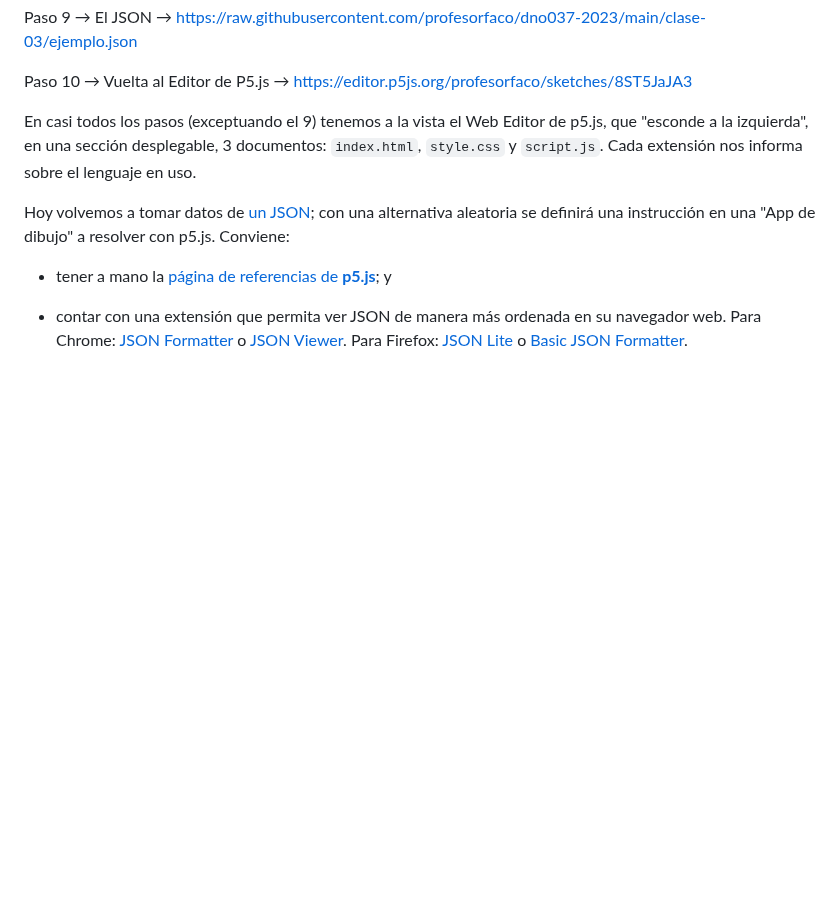
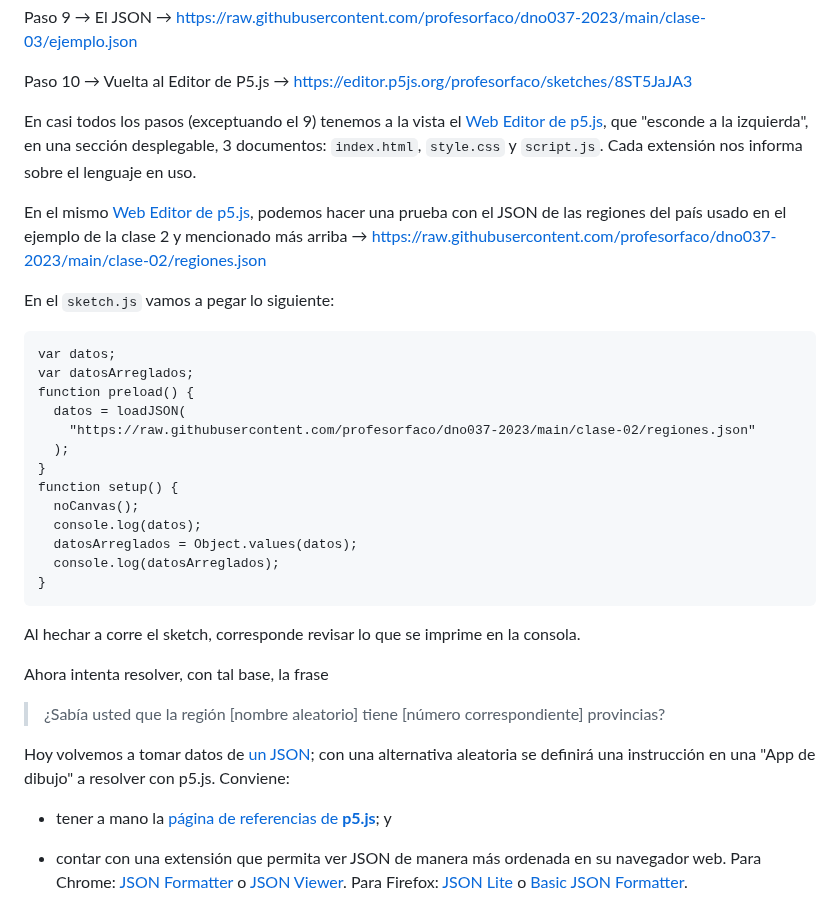
Before and after one commit to profesorfaco/dno037-2023-1, a Markdown page: clase-03/README.md, the part around the change. Drawn GitHub-style; blank space fills up the shorter version.

````diff
--- a/clase-03/README.md
+++ b/clase-03/README.md
@@ -170,7 +170,32 @@ Paso 9 → El JSON → https://raw.githubusercontent.com/profesorfaco/dno037-202
 
 Paso 10 → Vuelta al Editor de P5.js → https://editor.p5js.org/profesorfaco/sketches/8ST5JaJA3
 
-En casi todos los pasos (exceptuando el 9) tenemos a la vista el Web Editor de p5.js, que "esconde a la izquierda", en una sección desplegable, 3 documentos: `index.html`, `style.css` y `script.js`. Cada extensión nos informa sobre el lenguaje en uso.
+En casi todos los pasos (exceptuando el 9) tenemos a la vista el [Web Editor de p5.js](https://editor.p5js.org/), que "esconde a la izquierda", en una sección desplegable, 3 documentos: `index.html`, `style.css` y `script.js`. Cada extensión nos informa sobre el lenguaje en uso.
+
+En el mismo [Web Editor de p5.js](https://editor.p5js.org/), podemos hacer una prueba con el JSON de las regiones del país usado en el ejemplo de la clase 2 y mencionado más arriba → https://raw.githubusercontent.com/profesorfaco/dno037-2023/main/clase-02/regiones.json
+
+En el `sketch.js` vamos a pegar lo siguiente:
+
+```
+var datos;
+var datosArreglados;
+function preload() {
+  datos = loadJSON(
+    "https://raw.githubusercontent.com/profesorfaco/dno037-2023/main/clase-02/regiones.json"
+  );
+}
+function setup() {
+  noCanvas();
+  console.log(datos);
+  datosArreglados = Object.values(datos);
+  console.log(datosArreglados);
+}
+```
+Al hechar a corre el sketch, corresponde revisar lo que se imprime en la consola.
+
+Ahora intenta resolver, con tal base, la frase
+
+> ¿Sabía usted que la región [nombre aleatorio] tiene [número correspondiente] provincias?
 
 Hoy volvemos a tomar datos de [un JSON](https://aves.ninjas.cl/api/birds); con una alternativa aleatoria se definirá una instrucción en una "App de dibujo" a resolver con p5.js. Conviene:
 
````
